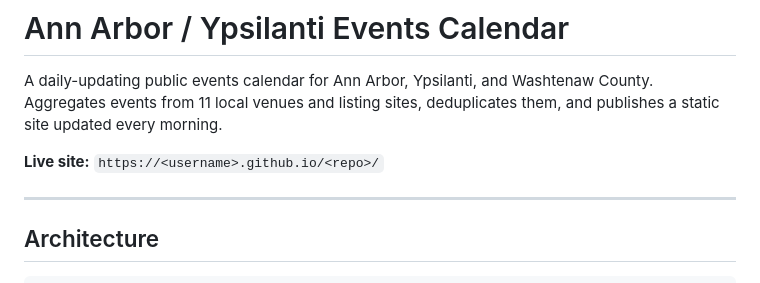
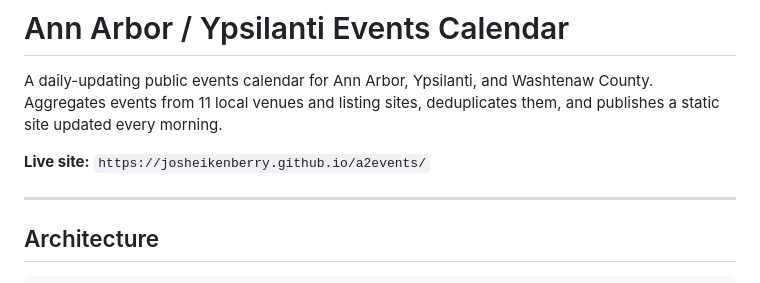
Before and after one commit to JoshEikenberry/a2events, a Markdown page: README.md, the part around the change. GitHub-like rendering.

Commit message:
Update live site URL in README

```diff
--- a/README.md
+++ b/README.md
@@ -2,7 +2,7 @@
 
 A daily-updating public events calendar for Ann Arbor, Ypsilanti, and Washtenaw County. Aggregates events from 11 local venues and listing sites, deduplicates them, and publishes a static site updated every morning.
 
-**Live site:** `https://<username>.github.io/<repo>/`
+**Live site:** `https://josheikenberry.github.io/a2events/`
 
 ---
 
```
